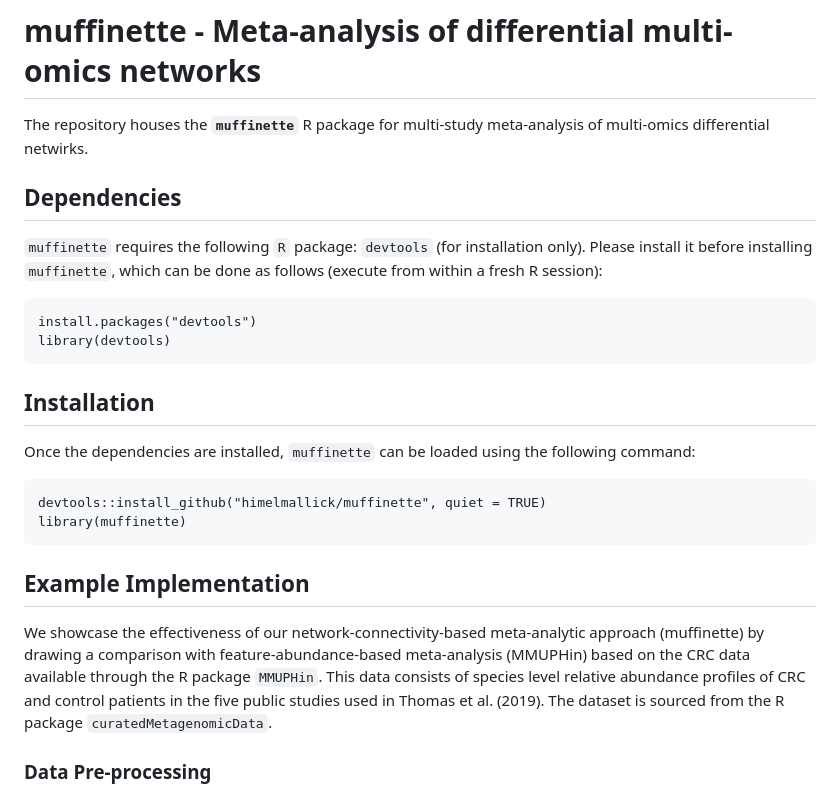
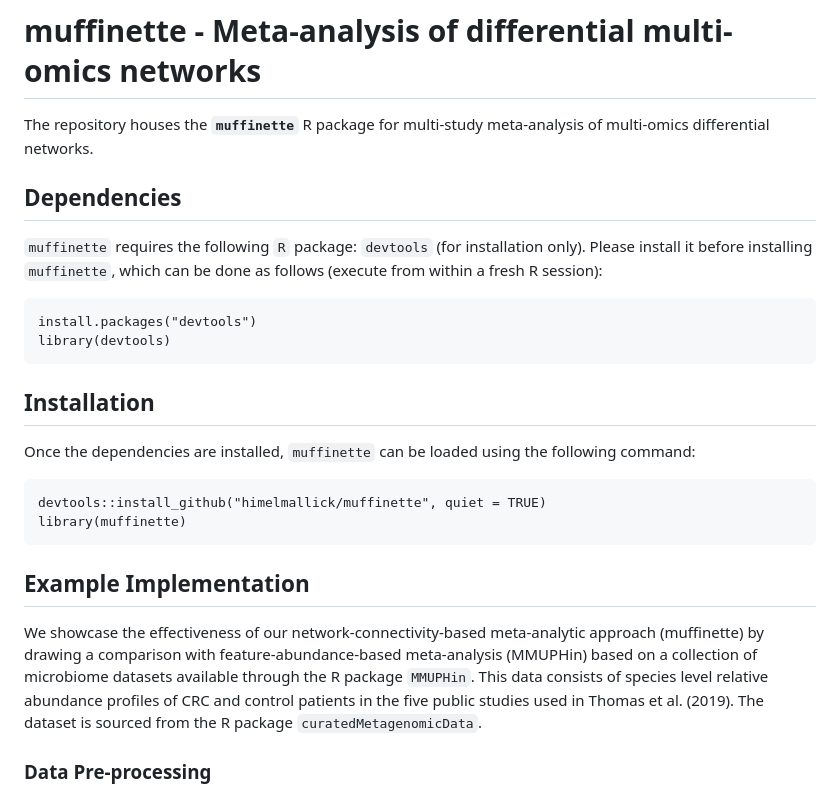
Before and after one commit to himelmallick/muffinette, a Markdown page: README.md, the part around the change. GitHub-like rendering.

Commit message:
Fix typos in README.md
Corrected typos in the README file for clarity.

```diff
--- a/README.md
+++ b/README.md
@@ -1,7 +1,7 @@
 # muffinette - Meta-analysis of differential multi-omics networks
 
 The repository houses the **`muffinette`** R package for multi-study
-meta-analysis of multi-omics differential netwirks.
+meta-analysis of multi-omics differential networks.
 
 ## Dependencies
 
@@ -14,8 +14,7 @@ which can be done as follows (execute from within a fresh R session):
 
 ## Installation
 
-Once the dependencies are installed, `muffinette` can be loaded using
-the following command:
+Once the dependencies are installed, `muffinette` can be loaded using the following command:
 
     devtools::install_github("himelmallick/muffinette", quiet = TRUE)
     library(muffinette)
@@ -24,8 +23,8 @@ the following command:
 
 We showcase the effectiveness of our network-connectivity-based
 meta-analytic approach (muffinette) by drawing a comparison with
-feature-abundance-based meta-analysis (MMUPHin) based on the CRC data
-available through the R package `MMUPHin`. This data consists of species
+feature-abundance-based meta-analysis (MMUPHin) based on a collection of microbiome
+datasets available through the R package `MMUPHin`. This data consists of species
 level relative abundance profiles of CRC and control patients in the
 five public studies used in Thomas et al. (2019). The dataset is sourced
 from the R package `curatedMetagenomicData`.
```
